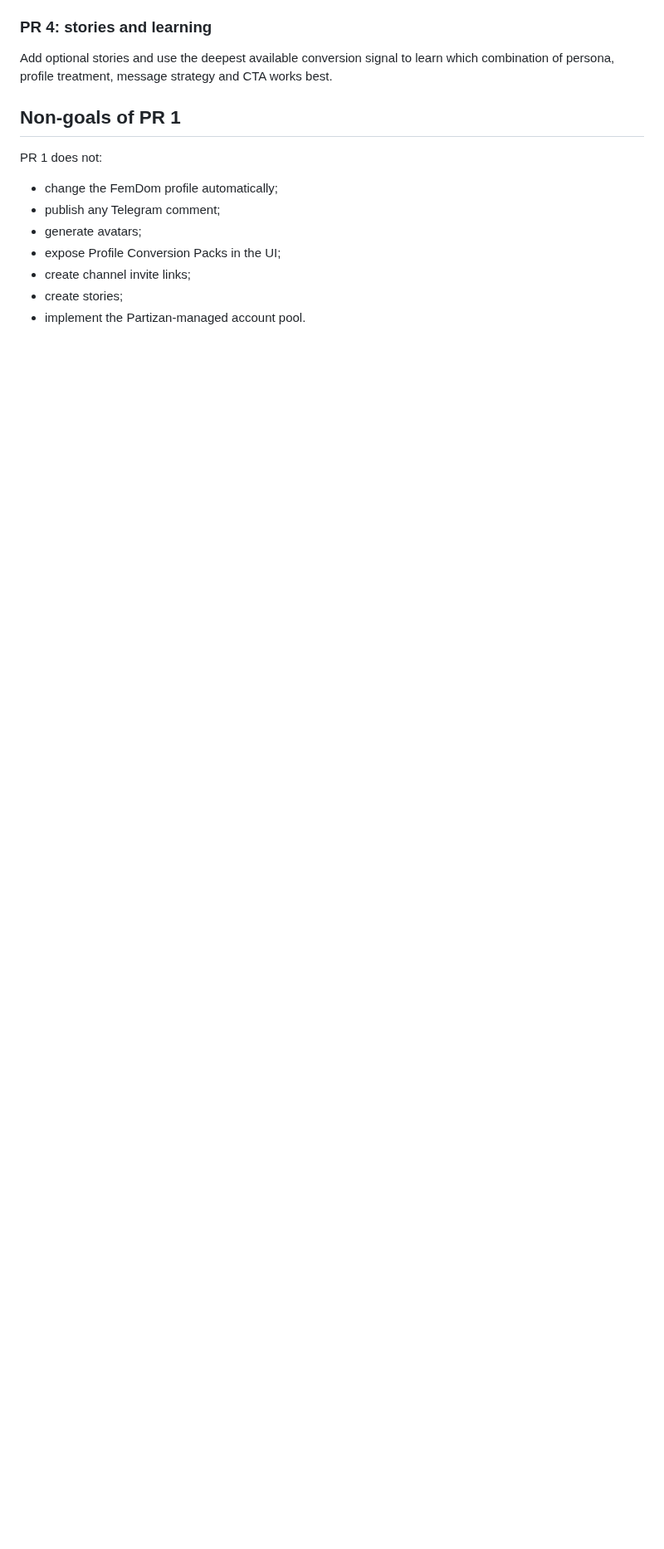
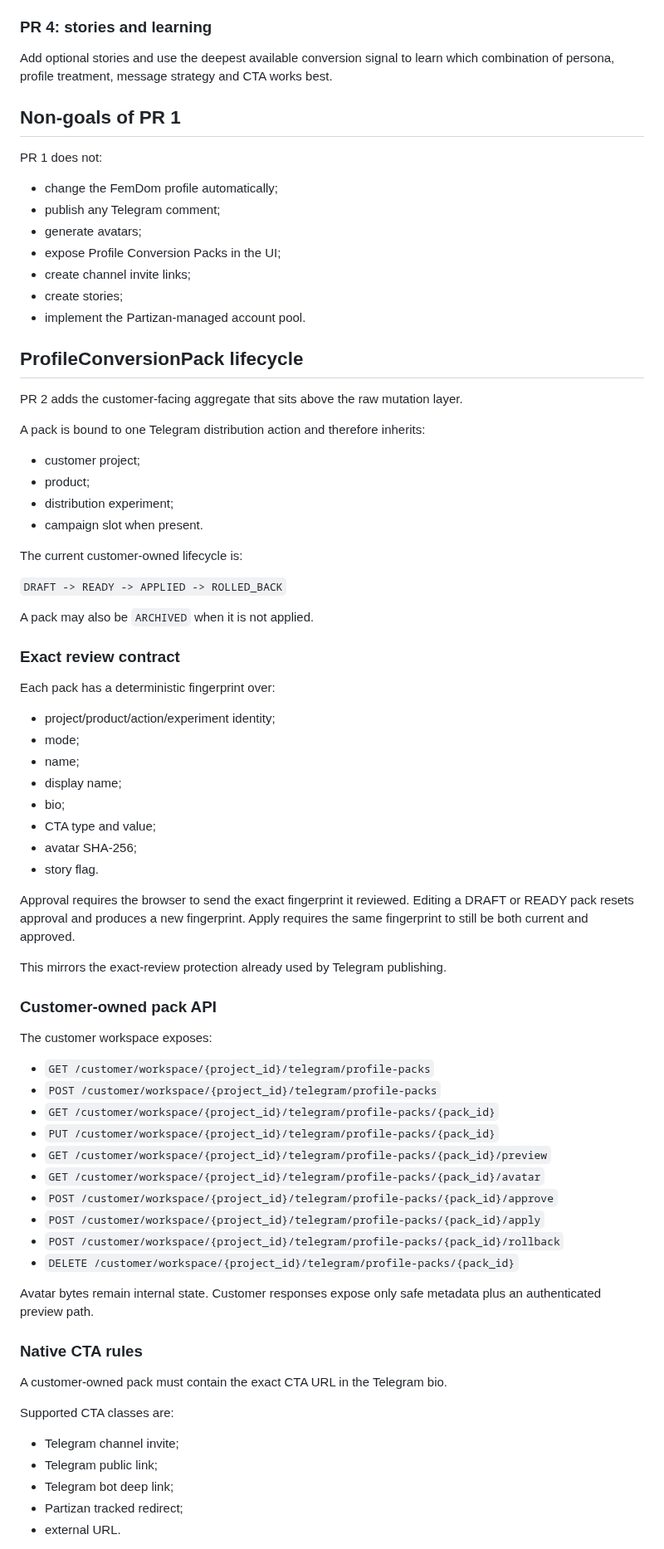
Before and after one commit to vladimirutkin2mn-lgtm/Partizan_bot, a Markdown page: docs/TELEGRAM_PROFILE_CONVERSION.md, the part around one of its changes. Shown at 83% size. Drawn GitHub-style; blank space fills up the shorter version.

Commit message:
docs: record ProfileConversionPack review and apply contract

```diff
--- a/docs/TELEGRAM_PROFILE_CONVERSION.md
+++ b/docs/TELEGRAM_PROFILE_CONVERSION.md
@@ -169,3 +169,68 @@ PR 1 does not:
 - create channel invite links;
 - create stories;
 - implement the Partizan-managed account pool.
+
+
+## ProfileConversionPack lifecycle
+
+PR 2 adds the customer-facing aggregate that sits above the raw mutation layer.
+
+A pack is bound to one Telegram distribution action and therefore inherits:
+
+- customer project;
+- product;
+- distribution experiment;
+- campaign slot when present.
+
+The current customer-owned lifecycle is:
+
+`DRAFT -> READY -> APPLIED -> ROLLED_BACK`
+
+A pack may also be `ARCHIVED` when it is not applied.
+
+### Exact review contract
+
+Each pack has a deterministic fingerprint over:
+
+- project/product/action/experiment identity;
+- mode;
+- name;
+- display name;
+- bio;
+- CTA type and value;
+- avatar SHA-256;
+- story flag.
+
+Approval requires the browser to send the exact fingerprint it reviewed. Editing a DRAFT or READY pack resets approval and produces a new fingerprint. Apply requires the same fingerprint to still be both current and approved.
+
+This mirrors the exact-review protection already used by Telegram publishing.
+
+### Customer-owned pack API
+
+The customer workspace exposes:
+
+- `GET /customer/workspace/{project_id}/telegram/profile-packs`
+- `POST /customer/workspace/{project_id}/telegram/profile-packs`
+- `GET /customer/workspace/{project_id}/telegram/profile-packs/{pack_id}`
+- `PUT /customer/workspace/{project_id}/telegram/profile-packs/{pack_id}`
+- `GET /customer/workspace/{project_id}/telegram/profile-packs/{pack_id}/preview`
+- `GET /customer/workspace/{project_id}/telegram/profile-packs/{pack_id}/avatar`
+- `POST /customer/workspace/{project_id}/telegram/profile-packs/{pack_id}/approve`
+- `POST /customer/workspace/{project_id}/telegram/profile-packs/{pack_id}/apply`
+- `POST /customer/workspace/{project_id}/telegram/profile-packs/{pack_id}/rollback`
+- `DELETE /customer/workspace/{project_id}/telegram/profile-packs/{pack_id}`
+
+Avatar bytes remain internal state. Customer responses expose only safe metadata plus an authenticated preview path.
+
+### Native CTA rules
+
+A customer-owned pack must contain the exact CTA URL in the Telegram bio.
+
+Supported CTA classes are:
+
+- Telegram channel invite;
+- Telegram public link;
+- Telegram bot deep link;
+- Partizan tracked redirect;
+- external URL.
+
```
Also changed, not shown: other parts of docs/TELEGRAM_PROFILE_CONVERSION.md (+35 -0 lines).
